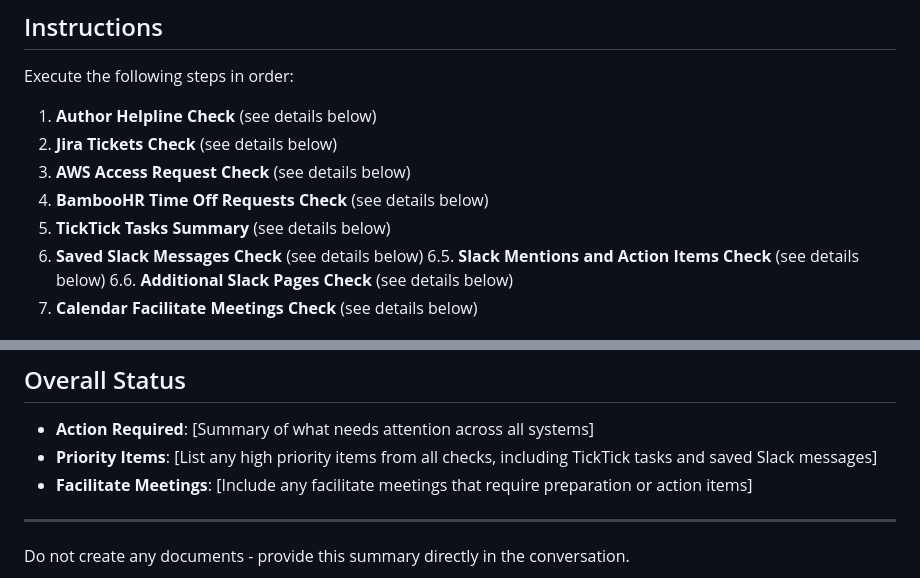
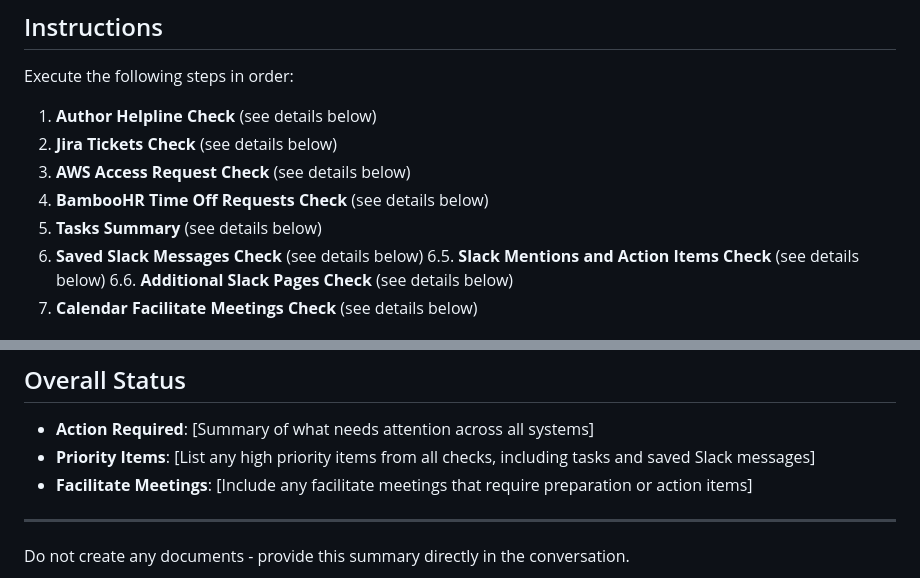
Before and after one commit to amandaenvato/amandas-em-automations, a Markdown page: recipes/daily-checkup/daily-checkup.md, 2 parts joined by grey strips. Rendered like a GitHub page.

```diff
--- a/recipes/daily-checkup/daily-checkup.md
+++ b/recipes/daily-checkup/daily-checkup.md
@@ -20,7 +20,7 @@ Execute the following steps in order:
 2. **Jira Tickets Check** (see details below)
 3. **AWS Access Request Check** (see details below)
 4. **BambooHR Time Off Requests Check** (see details below)
-5. **TickTick Tasks Summary** (see details below)
+5. **Tasks Summary** (see details below)
 6. **Saved Slack Messages Check** (see details below)
 6.5. **Slack Mentions and Action Items Check** (see details below)
 6.6. **Additional Slack Pages Check** (see details below)
@@ -566,7 +564,7 @@ After completing all seven checks, provide a comprehensive summary:
 
 ## Overall Status
 - **Action Required**: [Summary of what needs attention across all systems]
-- **Priority Items**: [List any high priority items from all checks, including TickTick tasks and saved Slack messages]
+- **Priority Items**: [List any high priority items from all checks, including tasks and saved Slack messages]
 - **Facilitate Meetings**: [Include any facilitate meetings that require preparation or action items]
 
 ---
```
Also changed, not shown: other parts of recipes/daily-checkup/daily-checkup.md (+24 -26 lines).
